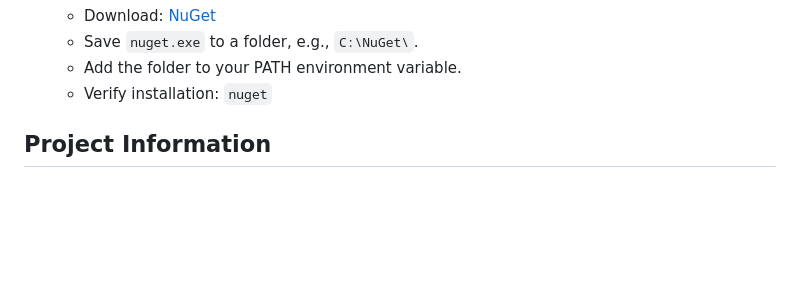
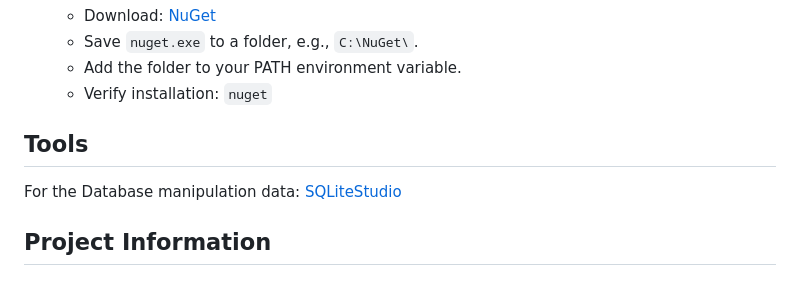
Before and after one commit to DennisTurco/gestionale, a Markdown page: README.md, the part around the change. Rendered like a GitHub page; blank space fills up the shorter version.

```diff
--- a/README.md
+++ b/README.md
@@ -38,6 +38,9 @@ To build an executable using PyWebView, the following system tools must be insta
     - Add the folder to your PATH environment variable.
     - Verify installation: `nuget`
 
+## Tools
+
+For the Database manipulation data: [SQLiteStudio](https://sqlitestudio.pl/)
 
 ## Project Information
 
```
